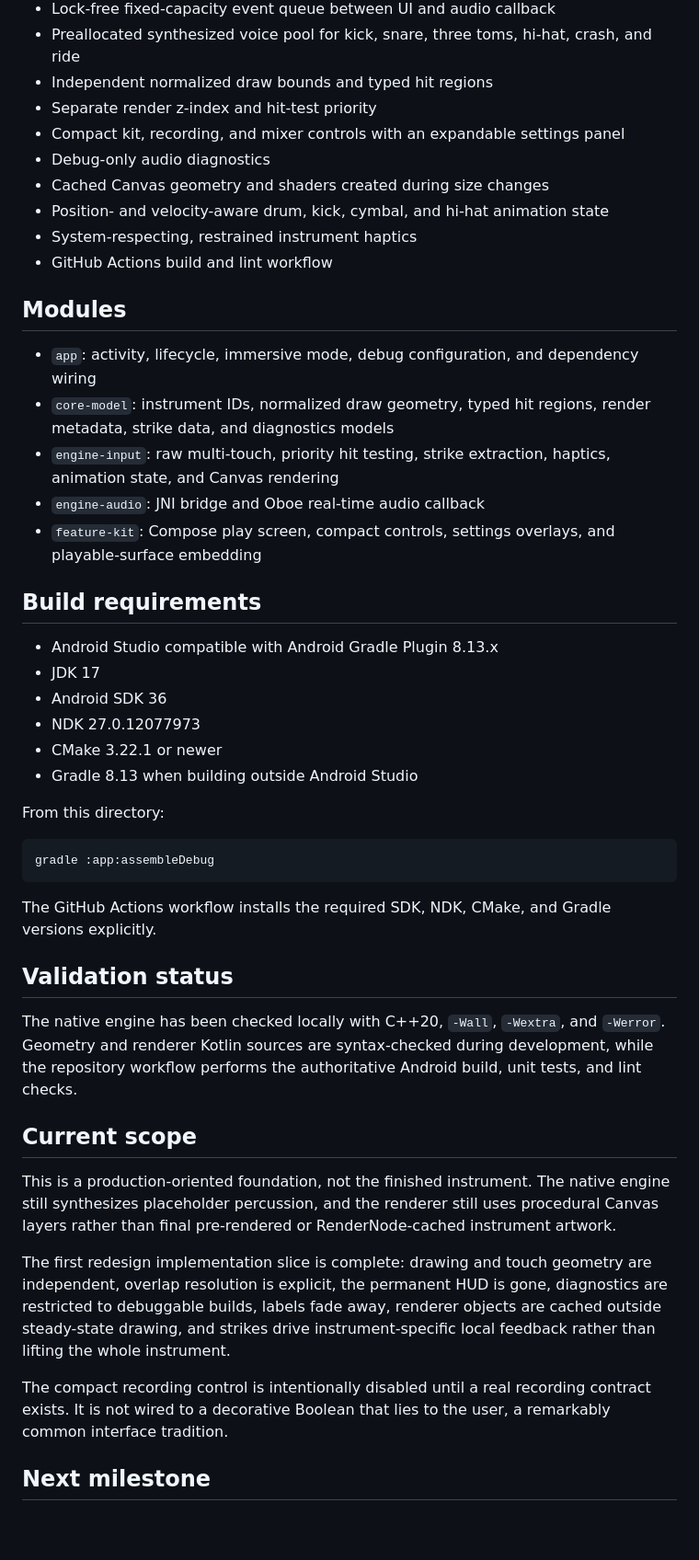
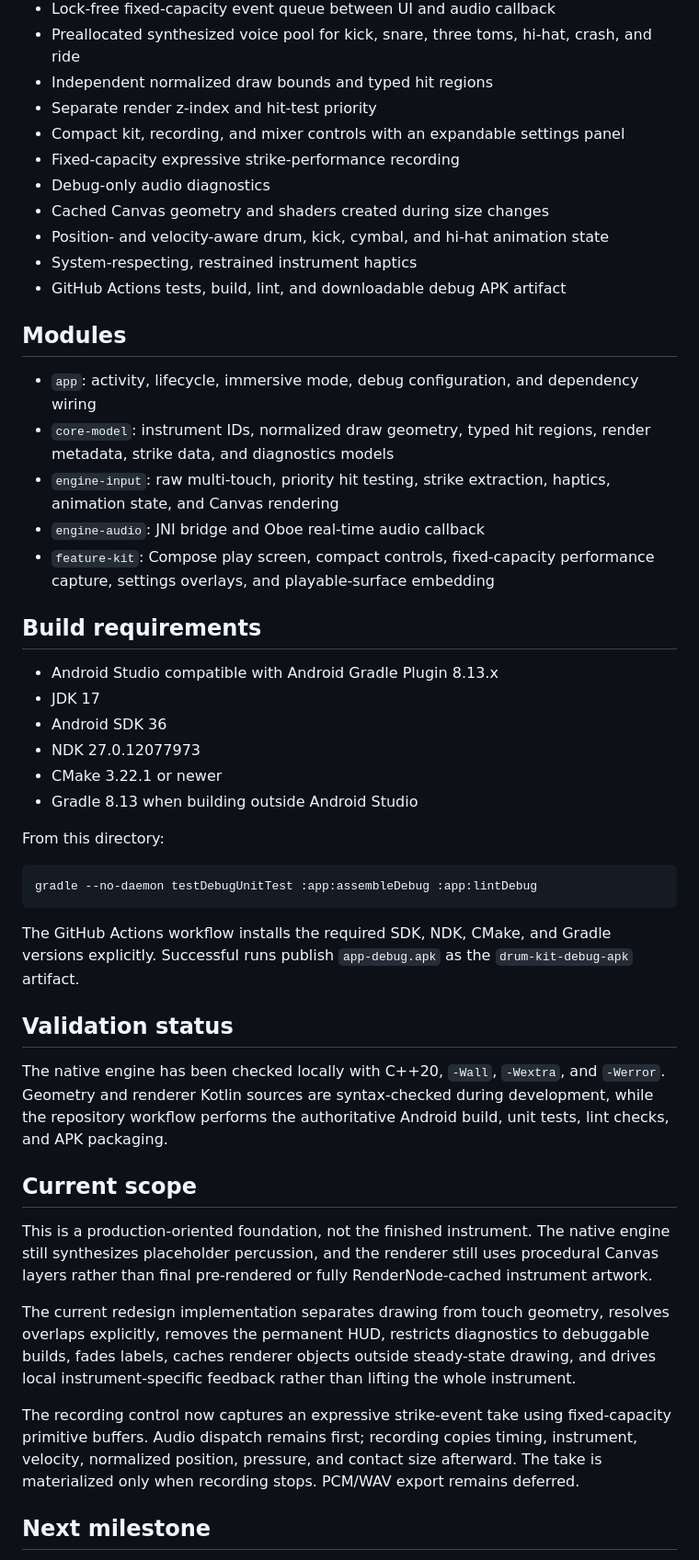
Before and after one commit to MisterBottom-png/testing, a Markdown page: drum-kit-android/README.md, the part around one of its changes. Shown at 92% size. GitHub-like rendering; blank space fills up the shorter version.

Commit message:
Document performance capture and APK artifact

````diff
--- a/drum-kit-android/README.md
+++ b/drum-kit-android/README.md
@@ -17,11 +17,12 @@ The source prototype is treated as a layout, instrument-mapping, and interaction
 - Independent normalized draw bounds and typed hit regions
 - Separate render z-index and hit-test priority
 - Compact kit, recording, and mixer controls with an expandable settings panel
+- Fixed-capacity expressive strike-performance recording
 - Debug-only audio diagnostics
 - Cached Canvas geometry and shaders created during size changes
 - Position- and velocity-aware drum, kick, cymbal, and hi-hat animation state
 - System-respecting, restrained instrument haptics
-- GitHub Actions build and lint workflow
+- GitHub Actions tests, build, lint, and downloadable debug APK artifact
 
 ## Modules
 
@@ -29,7 +30,7 @@ The source prototype is treated as a layout, instrument-mapping, and interaction
 - `core-model`: instrument IDs, normalized draw geometry, typed hit regions, render metadata, strike data, and diagnostics models
 - `engine-input`: raw multi-touch, priority hit testing, strike extraction, haptics, animation state, and Canvas rendering
 - `engine-audio`: JNI bridge and Oboe real-time audio callback
-- `feature-kit`: Compose play screen, compact controls, settings overlays, and playable-surface embedding
+- `feature-kit`: Compose play screen, compact controls, fixed-capacity performance capture, settings overlays, and playable-surface embedding
 
 ## Build requirements
 
@@ -43,22 +44,22 @@ The source prototype is treated as a layout, instrument-mapping, and interaction
 From this directory:
 
 ```bash
-gradle :app:assembleDebug
+gradle --no-daemon testDebugUnitTest :app:assembleDebug :app:lintDebug
 ```
 
-The GitHub Actions workflow installs the required SDK, NDK, CMake, and Gradle versions explicitly.
+The GitHub Actions workflow installs the required SDK, NDK, CMake, and Gradle versions explicitly. Successful runs publish `app-debug.apk` as the `drum-kit-debug-apk` artifact.
 
 ## Validation status
 
-The native engine has been checked locally with C++20, `-Wall`, `-Wextra`, and `-Werror`. Geometry and renderer Kotlin sources are syntax-checked during development, while the repository workflow performs the authoritative Android build, unit tests, and lint checks.
+The native engine has been checked locally with C++20, `-Wall`, `-Wextra`, and `-Werror`. Geometry and renderer Kotlin sources are syntax-checked during development, while the repository workflow performs the authoritative Android build, unit tests, lint checks, and APK packaging.
 
 ## Current scope
 
-This is a production-oriented foundation, not the finished instrument. The native engine still synthesizes placeholder percussion, and the renderer still uses procedural Canvas layers rather than final pre-rendered or RenderNode-cached instrument artwork.
+This is a production-oriented foundation, not the finished instrument. The native engine still synthesizes placeholder percussion, and the renderer still uses procedural Canvas layers rather than final pre-rendered or fully RenderNode-cached instrument artwork.
 
-The first redesign implementation slice is complete: drawing and touch geometry are independent, overlap resolution is explicit, the permanent HUD is gone, diagnostics are restricted to debuggable builds, labels fade away, renderer objects are cached outside steady-state drawing, and strikes drive instrument-specific local feedback rather than lifting the whole instrument.
+The current redesign implementation separates drawing from touch geometry, resolves overlaps explicitly, removes the permanent HUD, restricts diagnostics to debuggable builds, fades labels, caches renderer objects outside steady-state drawing, and drives local instrument-specific feedback rather than lifting the whole instrument.
 
-The compact recording control is intentionally disabled until a real recording contract exists. It is not wired to a decorative Boolean that lies to the user, a remarkably common interface tradition.
+The recording control now captures an expressive strike-event take using fixed-capacity primitive buffers. Audio dispatch remains first; recording copies timing, instrument, velocity, normalized position, pressure, and contact size afterward. The take is materialized only when recording stops. PCM/WAV export remains deferred.
 
 ## Next milestone
 
````
Also changed, not shown: other parts of drum-kit-android/README.md (+1 -1 lines).
